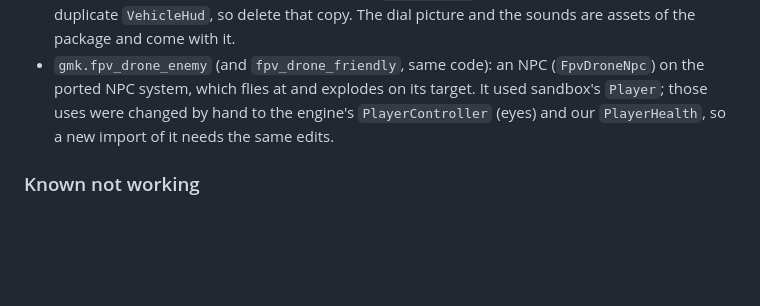
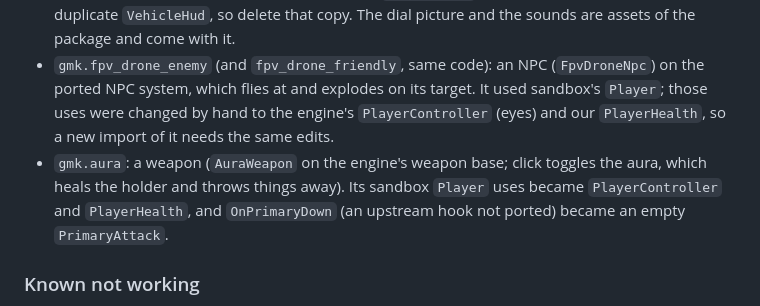
Before and after one commit to Fractitude/Omnipresence, a Markdown page: docs/sents.md, the part around the change. GitHub-like rendering; blank space fills up the shorter version.

Commit message:
docs/sents.md: Aura

```diff
--- a/docs/sents.md
+++ b/docs/sents.md
@@ -54,6 +54,7 @@ system) needs that part ported first. Props and models with no code, and code th
 - `gmk.fpv_drone_enemy` (and `fpv_drone_friendly`, same code): an NPC (`FpvDroneNpc`) on the ported NPC system, which flies at
   and explodes on its target. It used sandbox's `Player`; those uses were changed by hand to the engine's `PlayerController` (eyes) and our
   `PlayerHealth`, so a new import of it needs the same edits.
+- `gmk.aura`: a weapon (`AuraWeapon` on the engine's weapon base; click toggles the aura, which heals the holder and throws things away). Its sandbox `Player` uses became `PlayerController` and `PlayerHealth`, and `OnPrimaryDown` (an upstream hook not ported) became an empty `PrimaryAttack`.
 
 ### Known not working
 
```
